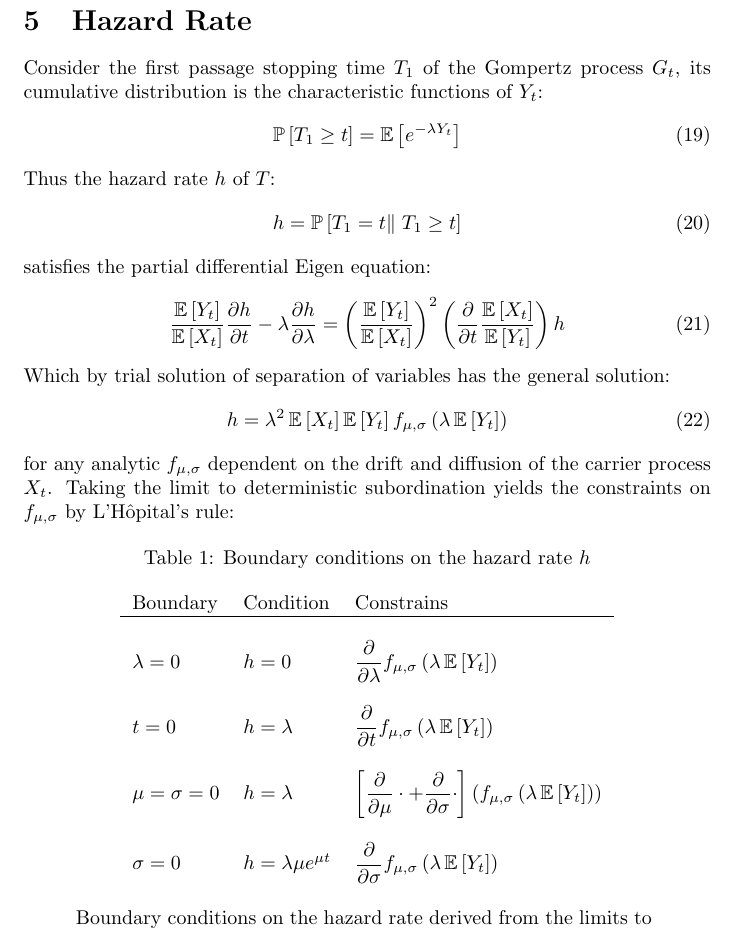
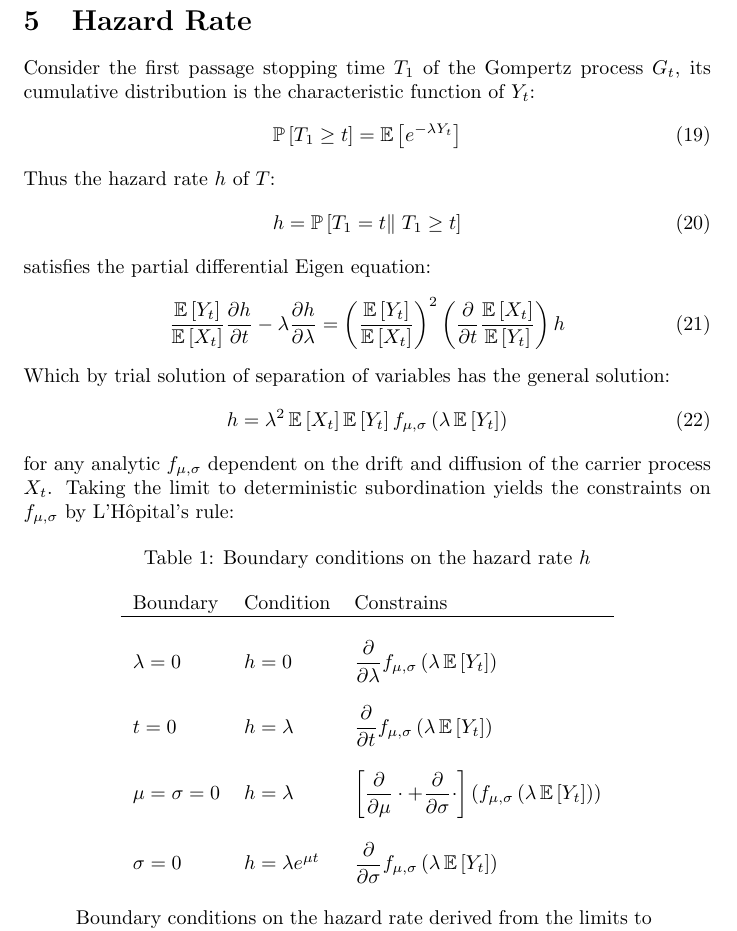
Before and after one commit to aaronsheldon/vonFoersterHazards, a LaTeX paper (docs/GompertzProcesses.tex): part of page 5 of 5, cut so that both start at the same text. Compiled offline with pdfLaTeX.

Commit message:
Small refactor of engine #5. Typos in #4

```diff
--- a/docs/GompertzProcesses.tex
+++ b/docs/GompertzProcesses.tex
@@ -277,7 +277,7 @@
 
   \section{Hazard Rate}
   Consider the first passage stopping time $T_1$ of the Gompertz process $G_t$, its
-  cumulative distribution is the characteristic functions of $Y_t$:
+  cumulative distribution is the characteristic function of $Y_t$:
   \begin{IEEEeqnarray}{rCl}
     \operatorname{\mathbb{P}}\left[ T_1 \ge t\right]
     & = &
@@ -327,7 +327,7 @@
     & $h = \lambda$ &
     $\displaystyle\left[\frac{\partial}{\partial\mu}\cdot + \frac{\partial}{\partial\sigma}\cdot\right]\left(f_{\mu, \sigma}\left( \lambda \operatorname{\mathbb{E}}\left[Y_t\right] \right)\right)$\\\\
     $\sigma = 0$
-    & $h = \lambda \mu e^{\mu t}$ &
+    & $h = \lambda e^{\mu t}$ &
     $\displaystyle\frac{\partial}{\partial\sigma} f_{\mu, \sigma}\left( \lambda \operatorname{\mathbb{E}}\left[Y_t\right] \right)$\\\\
   \end{longtable}
 \end{document}
```
Also changed, not shown: README.md, docs/GompertzProcesses.pdf, 2 other files.
